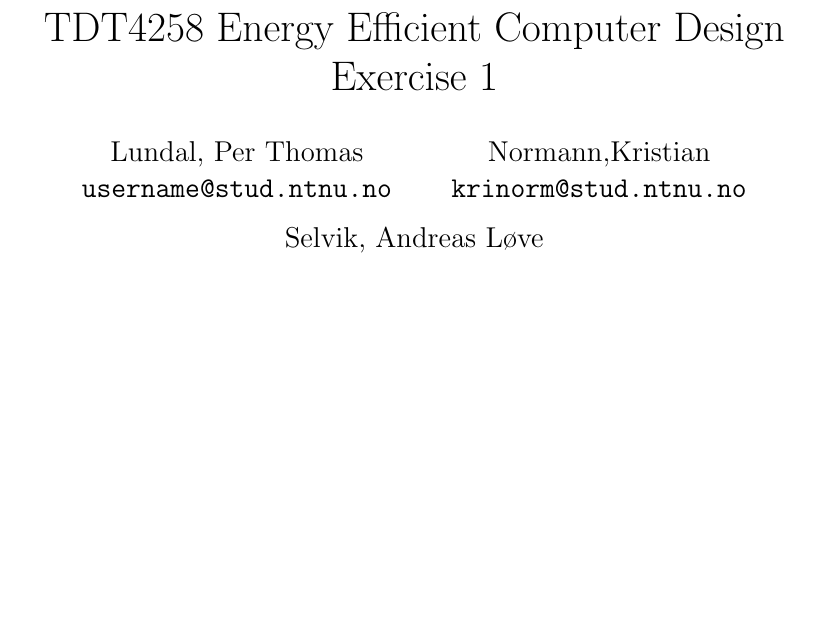
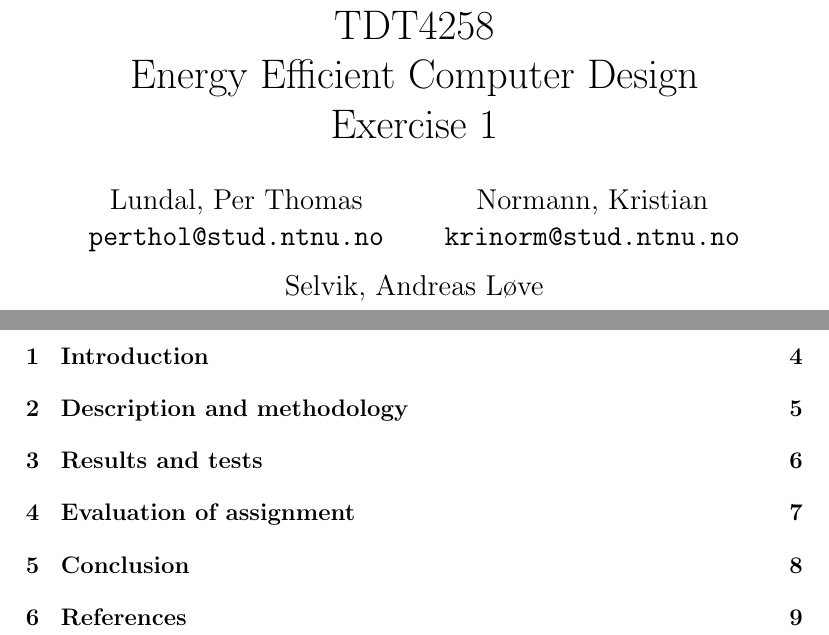
Before and after one commit to lundal/avr32-project-2013, a LaTeX document (reports/oeving1/oeving1.tex): part of the page before the commit and two parts of pages 1 and 3 of 9 after it, the two joined at a grey line, cut so that both start at the same text, the shorter picture padded with empty space. Compiled offline with pdfLaTeX.

Commit message:
made a skeleton of the report

```diff
--- a/reports/oeving1/oeving1.tex
+++ b/reports/oeving1/oeving1.tex
@@ -1,10 +1,16 @@
 \documentclass[a4paper,12pt]{article}
-\title{TDT4258 Energy Efficient Computer Design
+
+% PACKAGES
+
+\usepackage{graphicx}
+\usepackage[utf8]{inputenc}
+
+\title{TDT4258\\ Energy Efficient Computer Design
 	\\Exercise 1}
 \author{
     Lundal, Per Thomas\\
-    \texttt{username@stud.ntnu.no}
+    \texttt{perthol@stud.ntnu.no}
     \and
-    Normann,Kristian\\
+    Normann, Kristian\\
     \texttt{krinorm@stud.ntnu.no}
     \and
@@ -12,4 +18,5 @@
     \texttt{andrels@stud.ntnu.no}
 }
+\date{\today}
 \begin{document}
 \maketitle
@@ -16 +35,23 @@
+\section{Introduction}
+
+
+\clearpage
+\section{Description and methodology}
+
+
+\clearpage
+\section{Results and tests}
+
+
+\clearpage
+\section{Evaluation of assignment}
+
+\clearpage
+\section{Conclusion}
+
+\clearpage
+\section{References}
+
+
+
 \end{document}
```
Also changed, not shown: reports/oeving1/oeving1.pdf (added), reports/oeving1/oeving1.tex (14 more changed lines).
